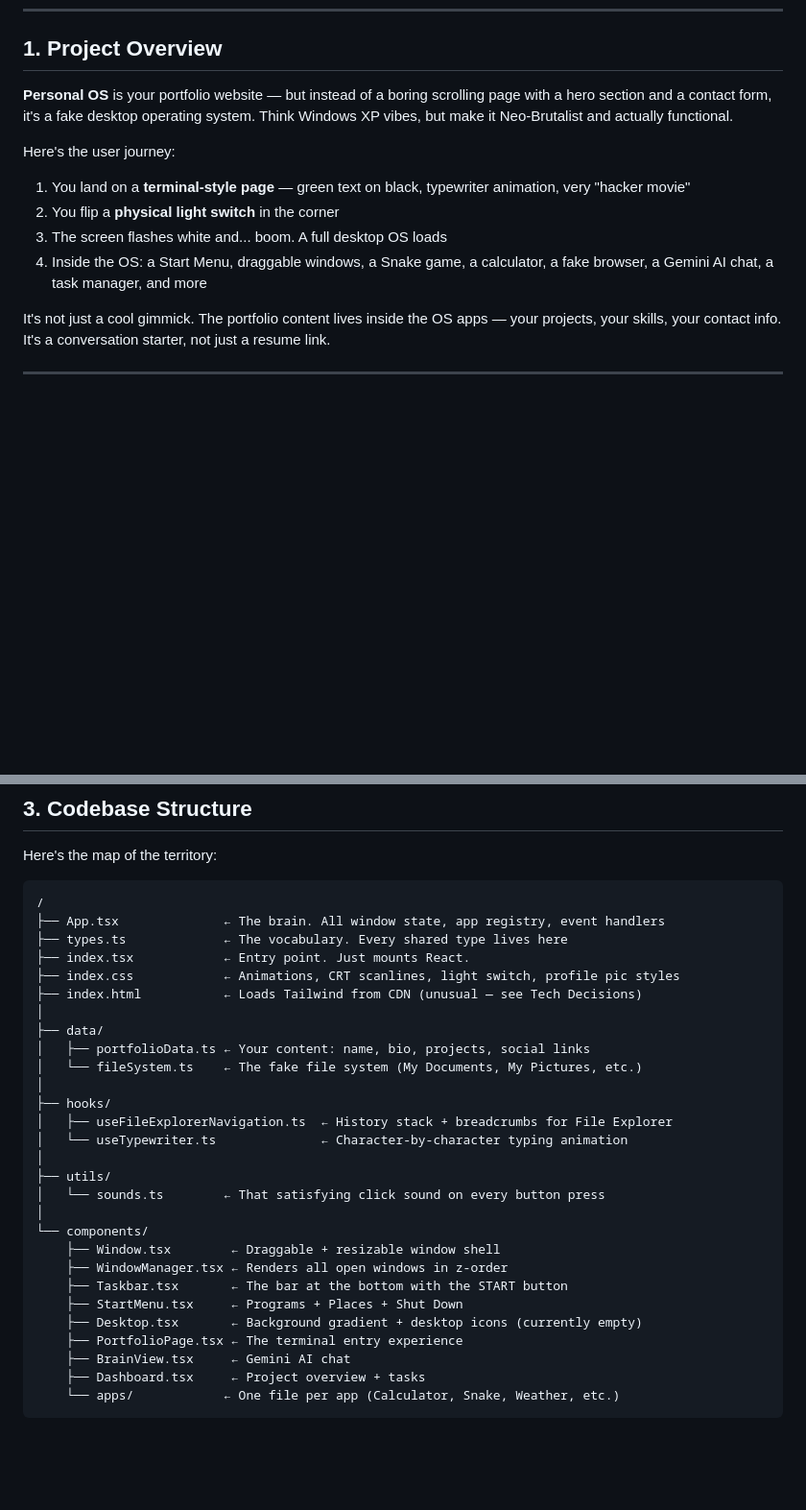
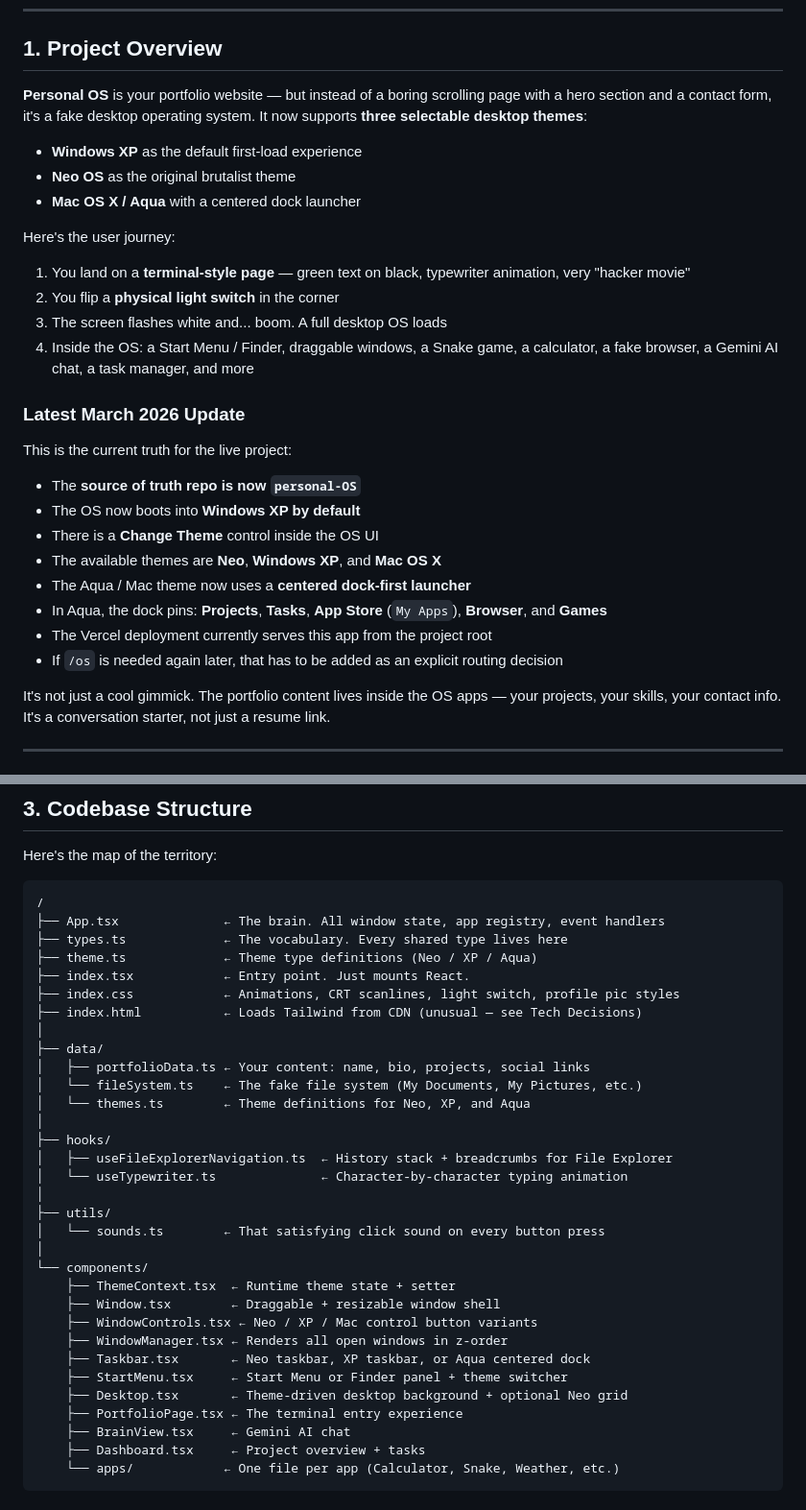
Before and after one commit to AhjinGuild12/personal-OS, a Markdown page: FOR_Jan_PersonalOS.md, 2 parts joined by grey strips. Shown at 96% size. Drawn GitHub-style; blank space fills up the shorter version.

```diff
--- a/FOR_Jan_PersonalOS.md
+++ b/FOR_Jan_PersonalOS.md
@@ -7,13 +7,28 @@
 
 ## 1. Project Overview
 
-**Personal OS** is your portfolio website — but instead of a boring scrolling page with a hero section and a contact form, it's a fake desktop operating system. Think Windows XP vibes, but make it Neo-Brutalist and actually functional.
+**Personal OS** is your portfolio website — but instead of a boring scrolling page with a hero section and a contact form, it's a fake desktop operating system. It now supports **three selectable desktop themes**:
+- **Windows XP** as the default first-load experience
+- **Neo OS** as the original brutalist theme
+- **Mac OS X / Aqua** with a centered dock launcher
 
 Here's the user journey:
 1. You land on a **terminal-style page** — green text on black, typewriter animation, very "hacker movie"
 2. You flip a **physical light switch** in the corner
 3. The screen flashes white and... boom. A full desktop OS loads
-4. Inside the OS: a Start Menu, draggable windows, a Snake game, a calculator, a fake browser, a Gemini AI chat, a task manager, and more
+4. Inside the OS: a Start Menu / Finder, draggable windows, a Snake game, a calculator, a fake browser, a Gemini AI chat, a task manager, and more
+
+### Latest March 2026 Update
+
+This is the current truth for the live project:
+- The **source of truth repo is now `personal-OS`**
+- The OS now boots into **Windows XP by default**
+- There is a **Change Theme** control inside the OS UI
+- The available themes are **Neo**, **Windows XP**, and **Mac OS X**
+- The Aqua / Mac theme now uses a **centered dock-first launcher**
+- In Aqua, the dock pins: **Projects**, **Tasks**, **App Store** (`My Apps`), **Browser**, and **Games**
+- The Vercel deployment currently serves this app from the project root
+- If `/os` is needed again later, that has to be added as an explicit routing decision
 
 It's not just a cool gimmick. The portfolio content lives inside the OS apps — your projects, your skills, your contact info. It's a conversation starter, not just a resume link.
 
@@ -70,6 +95,7 @@ Here's the map of the territory:
 /
 ├── App.tsx              ← The brain. All window state, app registry, event handlers
 ├── types.ts             ← The vocabulary. Every shared type lives here
+├── theme.ts             ← Theme type definitions (Neo / XP / Aqua)
 ├── index.tsx            ← Entry point. Just mounts React.
 ├── index.css            ← Animations, CRT scanlines, light switch, profile pic styles
 ├── index.html           ← Loads Tailwind from CDN (unusual — see Tech Decisions)
@@ -77,6 +103,7 @@ Here's the map of the territory:
 ├── data/
 │   ├── portfolioData.ts ← Your content: name, bio, projects, social links
 │   └── fileSystem.ts    ← The fake file system (My Documents, My Pictures, etc.)
+│   └── themes.ts        ← Theme definitions for Neo, XP, and Aqua
 │
 ├── hooks/
 │   ├── useFileExplorerNavigation.ts  ← History stack + breadcrumbs for File Explorer
@@ -86,11 +113,13 @@ Here's the map of the territory:
 │   └── sounds.ts        ← That satisfying click sound on every button press
 │
 └── components/
+    ├── ThemeContext.tsx  ← Runtime theme state + setter
     ├── Window.tsx        ← Draggable + resizable window shell
+    ├── WindowControls.tsx ← Neo / XP / Mac control button variants
     ├── WindowManager.tsx ← Renders all open windows in z-order
-    ├── Taskbar.tsx       ← The bar at the bottom with the START button
-    ├── StartMenu.tsx     ← Programs + Places + Shut Down
-    ├── Desktop.tsx       ← Background gradient + desktop icons (currently empty)
+    ├── Taskbar.tsx       ← Neo taskbar, XP taskbar, or Aqua centered dock
+    ├── StartMenu.tsx     ← Start Menu or Finder panel + theme switcher
+    ├── Desktop.tsx       ← Theme-driven desktop background + optional Neo grid
     ├── PortfolioPage.tsx ← The terminal entry experience
     ├── BrainView.tsx     ← Gemini AI chat
     ├── Dashboard.tsx     ← Project overview + tasks
```
Also changed, not shown: other parts of FOR_Jan_PersonalOS.md (+53 -1 lines).
